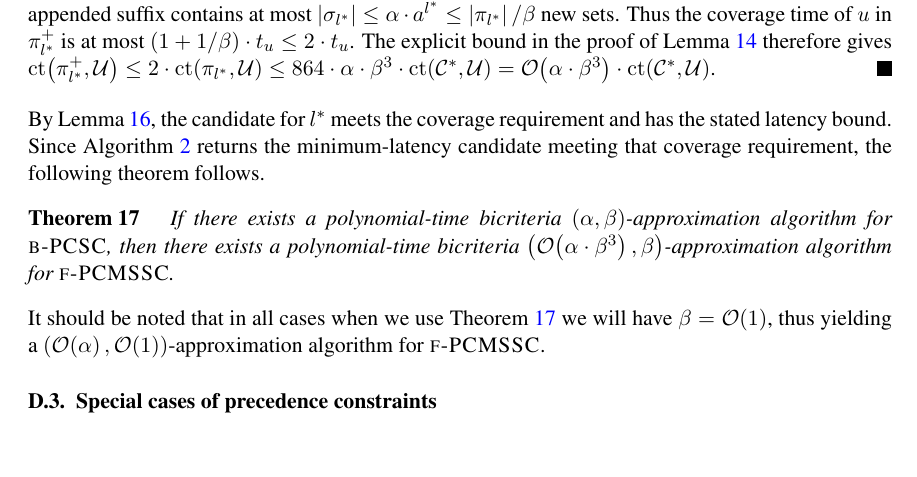
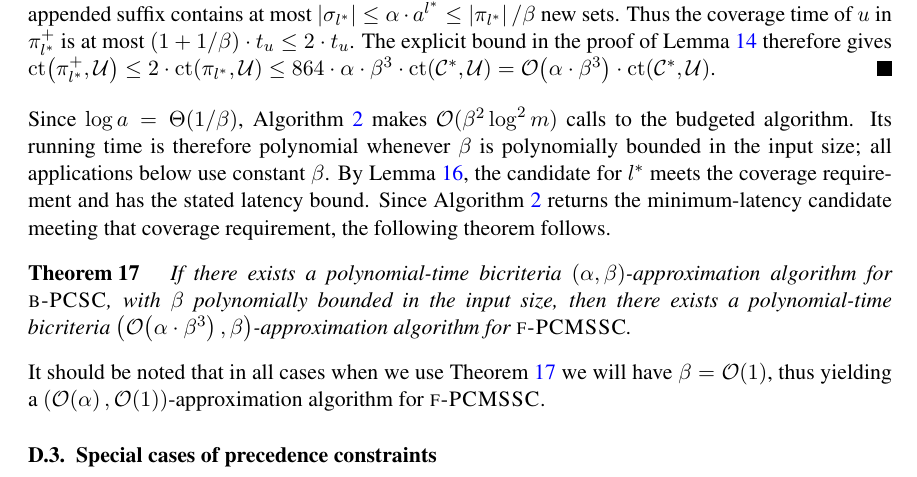
Before and after one commit to MSzyfel/Active-Learning-and-Covering-Problems-with-Precedence, a LaTeX document (extended_abstract.tex, which reads sections/set_covering_section.tex): part of page 19 of 37, cut so that both start at the same text, the shorter picture padded with empty space. Compiled offline with pdfLaTeX.

Commit message:
STOC review round 056: polynomial runtime parameter range

```diff
--- a/sections/set_covering_section.tex
+++ b/sections/set_covering_section.tex
@@ -137,10 +137,11 @@ We start with a lemma that relates the coverage times and the lengths of $\pi_{l
         For each $u\notin\cov\br{\pi_{l^*}}$, we have $t_u=\spr{\pi_{l^*}}$. Since this case has $\spr{\pi_{l^*}}<m$, the padding guarantee gives $\spr{\pi_{l^*}}\geq\alpha\cdot\beta\cdot a^{l^*}$. The appended suffix contains at most $\spr{\sigma_{l^*}}\leq\alpha\cdot a^{l^*}\leq\spr{\pi_{l^*}}/\beta$ new sets. Thus the coverage time of $u$ in $\pi_{l^*}^+$ is at most $(1+1/\beta)\cdot t_u\leq2\cdot t_u$.
         The explicit bound in the proof of Lemma~\ref{lem:pi-spread-cost} therefore gives $\coverageTime\br{\pi_{l^*}^+,\cU}\leq2\cdot\coverageTime\br{\pi_{l^*},\cU}\leq864\cdot\alpha\cdot\beta^3\cdot\coverageTime\br{\cCopt,\cU}=\bigo\br{\alpha\cdot\beta^3}\cdot\coverageTime\br{\cCopt,\cU}$.
     \end{proof}
+Since $\log a=\Theta(1/\beta)$, Algorithm~\ref{alg:fPCMSSC} makes $\bigo(\beta^2\log^2 m)$ calls to the budgeted algorithm. Its running time is therefore polynomial whenever $\beta$ is polynomially bounded in the input size; all applications below use constant $\beta$.
 By Lemma~\ref{lem:combined-coverage-cost}, the candidate for $l^*$ meets the coverage requirement and has the stated latency bound. Since Algorithm~\ref{alg:fPCMSSC} returns the minimum-latency candidate meeting that coverage requirement, the following theorem follows.
 \begin{theorem}\label{thm:BPCSC-to-PCMSSC}
     \setlength{\emergencystretch}{2em}
-    If there exists a polynomial-time bicriteria $(\alpha,\beta)$-approximation algorithm for $\ProblemBPCSC$, then there exists a polynomial-time bicriteria $\br{\bigo\br{\alpha\cdot\beta^3}, \beta}$-approximation algorithm for $\ProblemPCMSSC$.
+    If there exists a polynomial-time bicriteria $(\alpha,\beta)$-approximation algorithm for $\ProblemBPCSC$, with $\beta$ polynomially bounded in the input size, then there exists a polynomial-time bicriteria $\br{\bigo\br{\alpha\cdot\beta^3}, \beta}$-approximation algorithm for $\ProblemPCMSSC$.
 \end{theorem}
 It should be noted that in all cases when we use Theorem~\ref{thm:BPCSC-to-PCMSSC} we will have $\beta=\bigo\br{1}$, thus yielding a $\br{\bigo\br{\alpha}, \bigo\br{1}}$-approximation algorithm for $\ProblemPCMSSC$.
 
```
Also changed, not shown: 1 other file.
